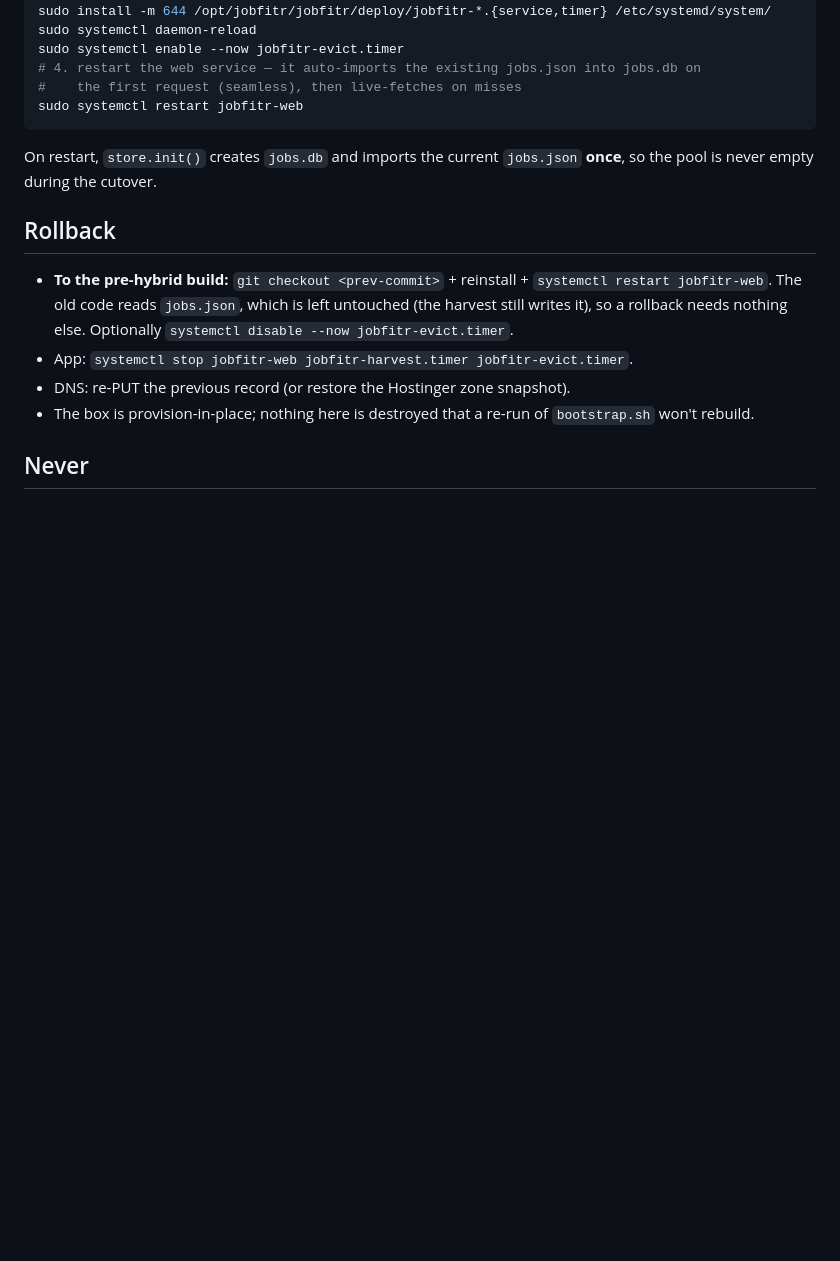
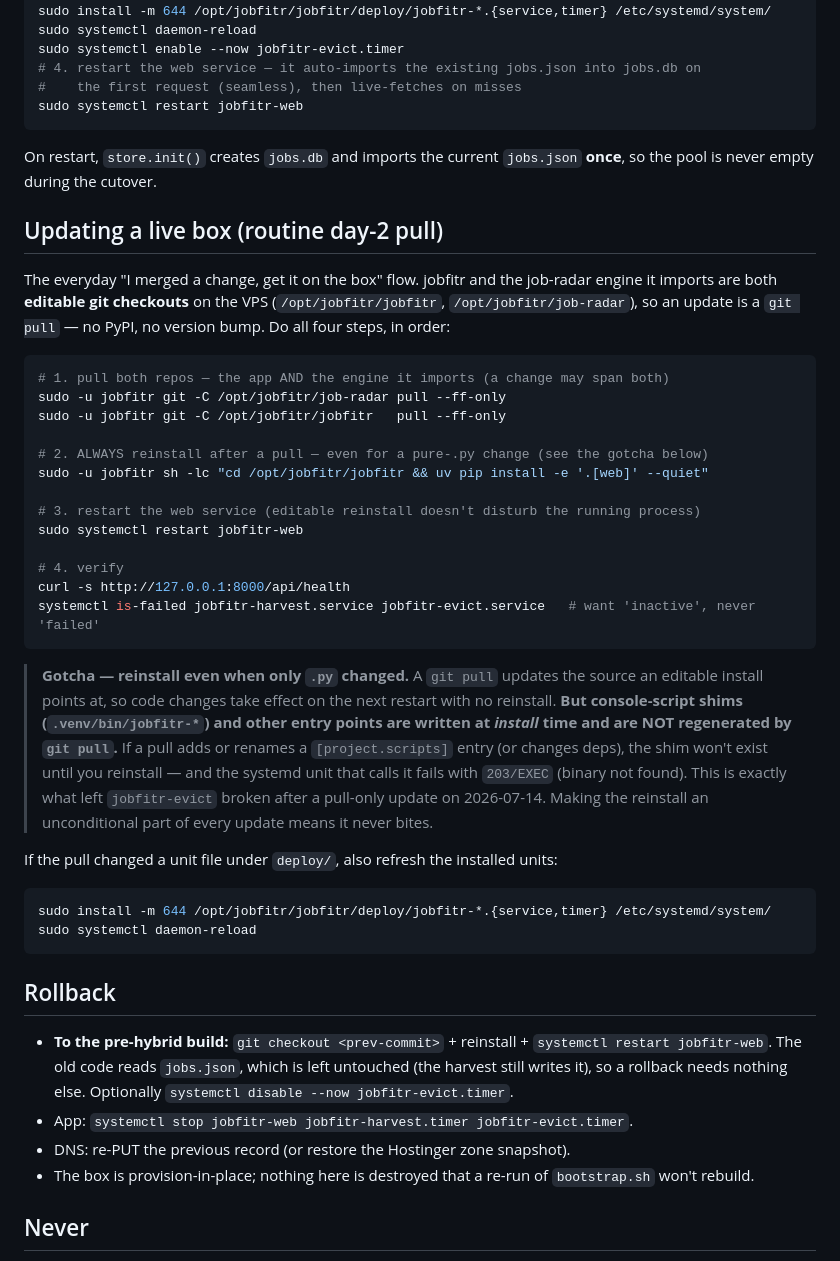
Before and after one commit to hawkesj12/jobfitr, a Markdown page: deploy/README.md, the part around the change. Drawn GitHub-style; blank space fills up the shorter version.

Commit message:
deploy: document the routine day-2 pull (reinstall is mandatory after git pull)
- Adds an 'Updating a live box' section: pull both repos, reinstall, restart, verify.

- Calls out the 203/EXEC gotcha — console-script shims are written at install time, not regenerated by git pull; a pull-only update left jobfitr-evict broken on 2026-07-14.

````diff
--- a/deploy/README.md
+++ b/deploy/README.md
@@ -117,6 +117,35 @@ sudo systemctl restart jobfitr-web
 
 On restart, `store.init()` creates `jobs.db` and imports the current `jobs.json` **once**, so the pool is never empty during the cutover.
 
+## Updating a live box (routine day-2 pull)
+
+The everyday "I merged a change, get it on the box" flow. jobfitr and the job-radar engine it imports are both **editable git checkouts** on the VPS (`/opt/jobfitr/jobfitr`, `/opt/jobfitr/job-radar`), so an update is a `git pull` — no PyPI, no version bump. Do all four steps, in order:
+
+```bash
+# 1. pull both repos — the app AND the engine it imports (a change may span both)
+sudo -u jobfitr git -C /opt/jobfitr/job-radar pull --ff-only
+sudo -u jobfitr git -C /opt/jobfitr/jobfitr   pull --ff-only
+
+# 2. ALWAYS reinstall after a pull — even for a pure-.py change (see the gotcha below)
+sudo -u jobfitr sh -lc "cd /opt/jobfitr/jobfitr && uv pip install -e '.[web]' --quiet"
+
+# 3. restart the web service (editable reinstall doesn't disturb the running process)
+sudo systemctl restart jobfitr-web
+
+# 4. verify
+curl -s http://127.0.0.1:8000/api/health
+systemctl is-failed jobfitr-harvest.service jobfitr-evict.service   # want 'inactive', never 'failed'
+```
+
+> **Gotcha — reinstall even when only `.py` changed.** A `git pull` updates the source an editable install points at, so code changes take effect on the next restart with no reinstall. **But console-script shims (`.venv/bin/jobfitr-*`) and other entry points are written at _install_ time and are NOT regenerated by `git pull`.** If a pull adds or renames a `[project.scripts]` entry (or changes deps), the shim won't exist until you reinstall — and the systemd unit that calls it fails with `203/EXEC` (binary not found). This is exactly what left `jobfitr-evict` broken after a pull-only update on 2026-07-14. Making the reinstall an unconditional part of every update means it never bites.
+
+If the pull changed a unit file under `deploy/`, also refresh the installed units:
+
+```bash
+sudo install -m 644 /opt/jobfitr/jobfitr/deploy/jobfitr-*.{service,timer} /etc/systemd/system/
+sudo systemctl daemon-reload
+```
+
 ## Rollback
 
 - **To the pre-hybrid build:** `git checkout <prev-commit>` + reinstall + `systemctl restart jobfitr-web`. The old code reads `jobs.json`, which is left untouched (the harvest still writes it), so a rollback needs nothing else. Optionally `systemctl disable --now jobfitr-evict.timer`.
````
